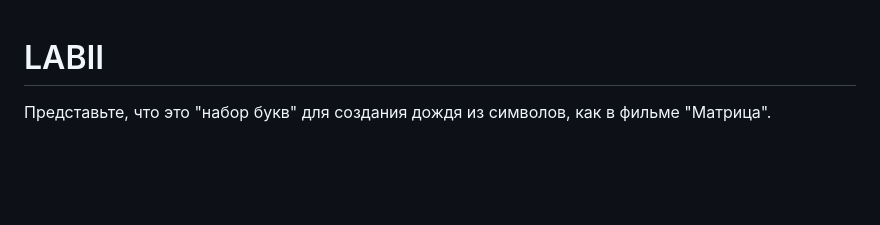
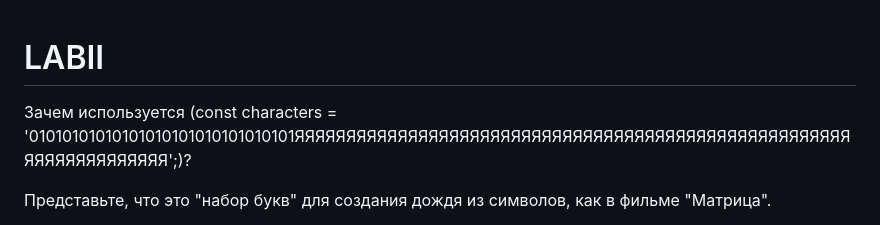
Before and after one commit to Vlad880464/LABII, a Markdown page: README.md, the part around the change. Drawn GitHub-style; blank space fills up the shorter version.

```diff
--- a/README.md
+++ b/README.md
@@ -1,4 +1,7 @@
 # LABII
+Зачем используется
+(const characters = '01010101010101010101010101010101ЯЯЯЯЯЯЯЯЯЯЯЯЯЯЯЯЯЯЯЯЯЯЯЯЯЯЯЯЯЯЯЯЯЯЯЯЯЯЯЯЯЯЯЯЯЯЯЯЯЯЯЯЯЯЯЯЯЯЯЯЯЯЯЯЯЯЯЯ';)?
+
 Представьте, что это "набор букв" для создания дождя из символов, как в фильме "Матрица".
 
 Простая аналогия:
```
